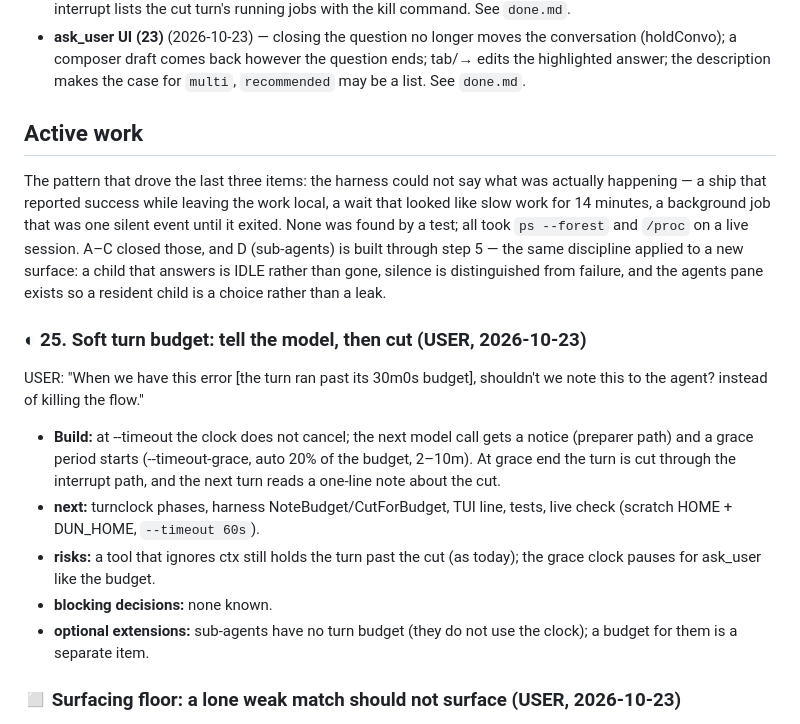
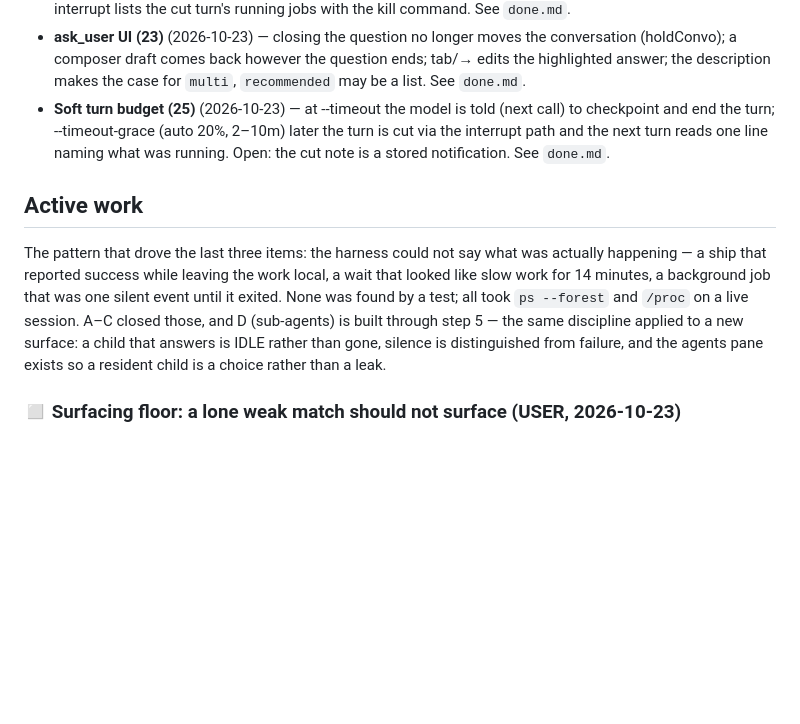
Before and after one commit to IodeSystems/dun, a Markdown page: plan/plan.md, the part around the change. Rendered like a GitHub page; blank space fills up the shorter version.

```diff
--- a/plan/plan.md
+++ b/plan/plan.md
@@ -138,6 +138,11 @@ full detail archived in `done.md`.
   the conversation (holdConvo); a composer draft comes back however the
   question ends; tab/→ edits the highlighted answer; the description makes
   the case for `multi`, `recommended` may be a list. See `done.md`.
+- **Soft turn budget (25)** (2026-10-23) — at --timeout the model is told
+  (next call) to checkpoint and end the turn; --timeout-grace (auto 20%,
+  2–10m) later the turn is cut via the interrupt path and the next turn
+  reads one line naming what was running. Open: the cut note is a stored
+  notification. See `done.md`.
 
 ## Active work
 
@@ -149,23 +154,6 @@ and `/proc` on a live session. A–C closed those, and D (sub-agents) is built
 through step 5 — the same discipline applied to a new surface: a child that
 answers is IDLE rather than gone, silence is distinguished from failure, and the
 agents pane exists so a resident child is a choice rather than a leak.
-
-### ◐ 25. Soft turn budget: tell the model, then cut (USER, 2026-10-23)
-
-USER: "When we have this error [the turn ran past its 30m0s budget], shouldn't
-we note this to the agent? instead of killing the flow."
-
-- **Build:** at --timeout the clock does not cancel; the next model call gets
-  a notice (preparer path) and a grace period starts (--timeout-grace, auto
-  20% of the budget, 2–10m). At grace end the turn is cut through the
-  interrupt path, and the next turn reads a one-line note about the cut.
-- **next:** turnclock phases, harness NoteBudget/CutForBudget, TUI line,
-  tests, live check (scratch HOME + DUN_HOME, `--timeout 60s`).
-- **risks:** a tool that ignores ctx still holds the turn past the cut (as
-  today); the grace clock pauses for ask_user like the budget.
-- **blocking decisions:** none known.
-- **optional extensions:** sub-agents have no turn budget (they do not use
-  the clock); a budget for them is a separate item.
 
 ### ◻ Surfacing floor: a lone weak match should not surface (USER, 2026-10-23)
 
```
Also changed, not shown: plan/done.md (+55 -0 lines).
